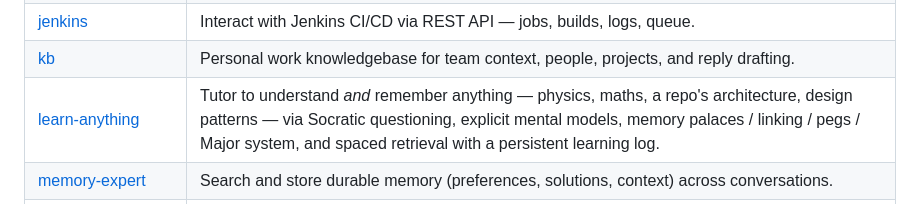
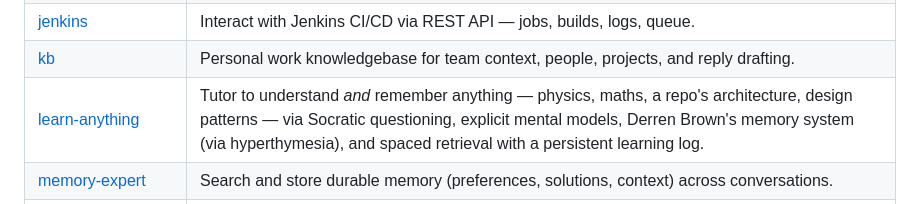
Before and after one commit to Mayank9mare/mayank-awesome-skills, a Markdown page: README.md, the part around the change. Rendered like a GitHub page.

Commit message:
README: learn-anything uses Brown's system via hyperthymesia
Co-Authored-By: Claude Opus 5.5 <noreply@anthropic.com>

```diff
--- a/README.md
+++ b/README.md
@@ -42,7 +42,7 @@ Deep, opinionated reference skills for building/reviewing services and apps in a
 | [improve-codebase-architecture](improve-codebase-architecture/SKILL.md) | Find deepening opportunities in a codebase — turn shallow modules into deep, testable ones. |
 | [jenkins](jenkins/SKILL.md) | Interact with Jenkins CI/CD via REST API — jobs, builds, logs, queue. |
 | [kb](kb/SKILL.md) | Personal work knowledgebase for team context, people, projects, and reply drafting. |
-| [learn-anything](learn-anything/SKILL.md) | Tutor to understand *and* remember anything — physics, maths, a repo's architecture, design patterns — via Socratic questioning, explicit mental models, memory palaces / linking / pegs / Major system, and spaced retrieval with a persistent learning log. |
+| [learn-anything](learn-anything/SKILL.md) | Tutor to understand *and* remember anything — physics, maths, a repo's architecture, design patterns — via Socratic questioning, explicit mental models, Derren Brown's memory system (via hyperthymesia), and spaced retrieval with a persistent learning log. |
 | [memory-expert](memory-expert/SKILL.md) | Search and store durable memory (preferences, solutions, context) across conversations. |
 | [qa](qa/SKILL.md) | Stack-agnostic E2E QA automation — derives and runs the full scenario set for a feature (happy path, negatives, authz, idempotency, races, timeouts, failure injection, lifecycle, data edges) against a real environment. Workflow engine, event bus, datastore and log platform are per-feature task-file adapters. |
 | [requirements-digest](requirements-digest/SKILL.md) | Digest scattered requirements — ADO wiki + work item trees, PRD/BRD `.docx`/`.md` files, Confluence, Notion — into one requirements.md with EARS-formatted requirements, surfaced conflicts, derived test cases, and full traceability. Emits a `qa` task file. |
```
